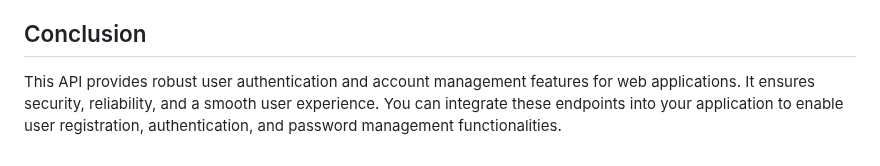
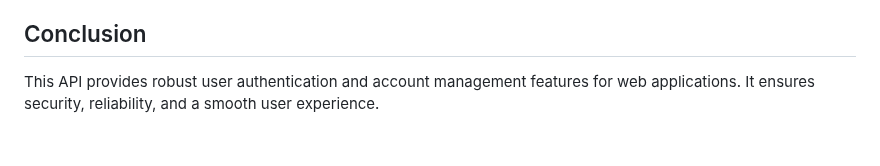
Before and after one commit to tfcmahmoud/Authentication-System, a Markdown page: README.md, the part around the change. GitHub-like rendering.

```diff
--- a/README.md
+++ b/README.md
@@ -85,4 +85,4 @@ This documentation provides information about setting up and using the User Auth
 - The API provides appropriate error responses for various scenarios such as invalid credentials, expired tokens, internal server errors, etc.
 
 ## Conclusion
-This API provides robust user authentication and account management features for web applications. It ensures security, reliability, and a smooth user experience. You can integrate these endpoints into your application to enable user registration, authentication, and password management functionalities.
+This API provides robust user authentication and account management features for web applications. It ensures security, reliability, and a smooth user experience.
```
